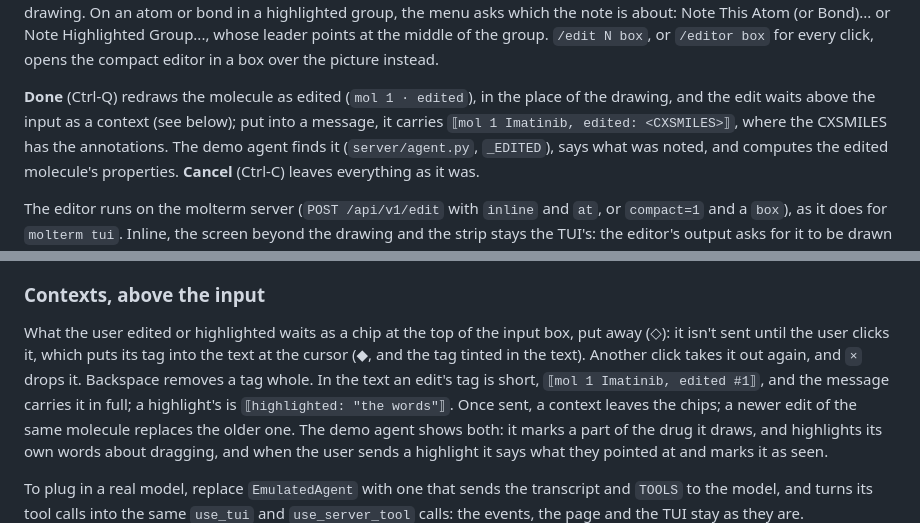
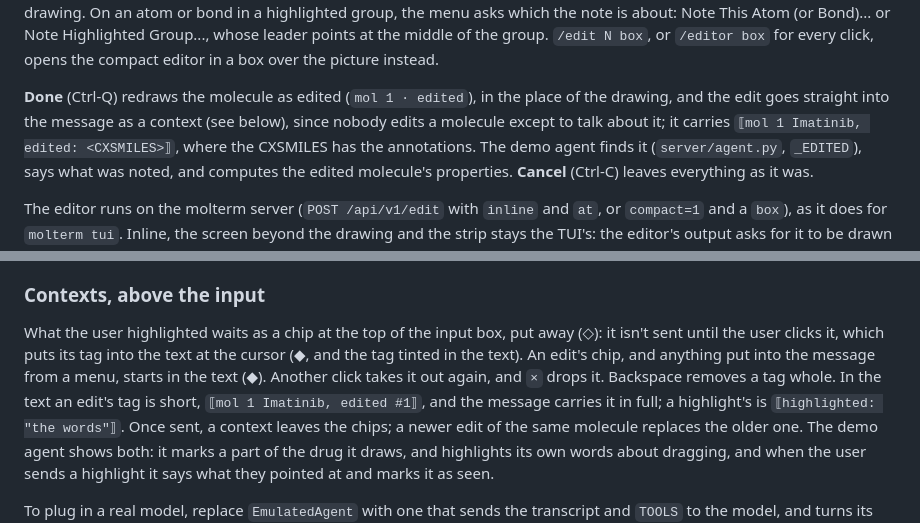
Before and after one commit to shinwachi/molterm, a Markdown page: agent/README.md, 2 parts joined by grey strips. Drawn GitHub-style.

Commit message:
An edit goes straight into the message on Done, as a context put in rather than put away: nobody opens the editor on a molecule except to talk about it; the annotate demo retaken without the click

```diff
--- a/agent/README.md
+++ b/agent/README.md
@@ -101,8 +101,8 @@ highlighted group, the menu asks which the note is about: Note This Atom (or Bon
 points at the middle of the group. `/edit N box`, or `/editor box` for every click, opens the
 compact editor in a box over the picture instead.
 
-**Done** (Ctrl-Q) redraws the molecule as edited (`mol 1 · edited`), in the place of the drawing, and the edit waits above the
-input as a context (see below); put into a message, it carries `⟦mol 1 Imatinib, edited: <CXSMILES>⟧`, where the CXSMILES has the
+**Done** (Ctrl-Q) redraws the molecule as edited (`mol 1 · edited`), in the place of the drawing, and the edit goes straight into the
+message as a context (see below), since nobody edits a molecule except to talk about it; it carries `⟦mol 1 Imatinib, edited: <CXSMILES>⟧`, where the CXSMILES has the
 annotations. The demo agent finds it (`server/agent.py`, `_EDITED`), says what was noted, and computes the edited molecule's
 properties. **Cancel** (Ctrl-C) leaves everything as it was.
 
@@ -201,9 +201,9 @@ out and in rather than blinking.
 
 ### Contexts, above the input
 
-What the user edited or highlighted waits as a chip at the top of the input box, put away (◇): it isn't sent until the user
-clicks it, which puts its tag into the text at the cursor (◆, and the tag tinted in the text). Another click takes it out again,
-and `×` drops it. Backspace removes a tag whole. In the text an edit's tag is short, `⟦mol 1 Imatinib, edited #1⟧`, and the message
+What the user highlighted waits as a chip at the top of the input box, put away (◇): it isn't sent until the user
+clicks it, which puts its tag into the text at the cursor (◆, and the tag tinted in the text). An edit's chip, and anything put
+into the message from a menu, starts in the text (◆). Another click takes it out again, and `×` drops it. Backspace removes a tag whole. In the text an edit's tag is short, `⟦mol 1 Imatinib, edited #1⟧`, and the message
 carries it in full; a highlight's is `⟦highlighted: "the words"⟧`. Once sent, a context leaves the chips; a newer edit of the same
 molecule replaces the older one. The demo agent shows
 both: it marks a part of the drug it draws, and highlights its own words about dragging, and when the user sends a highlight it says
```
Also changed, not shown: docs/images/molterm-agent-inline.png, 4 other files.
